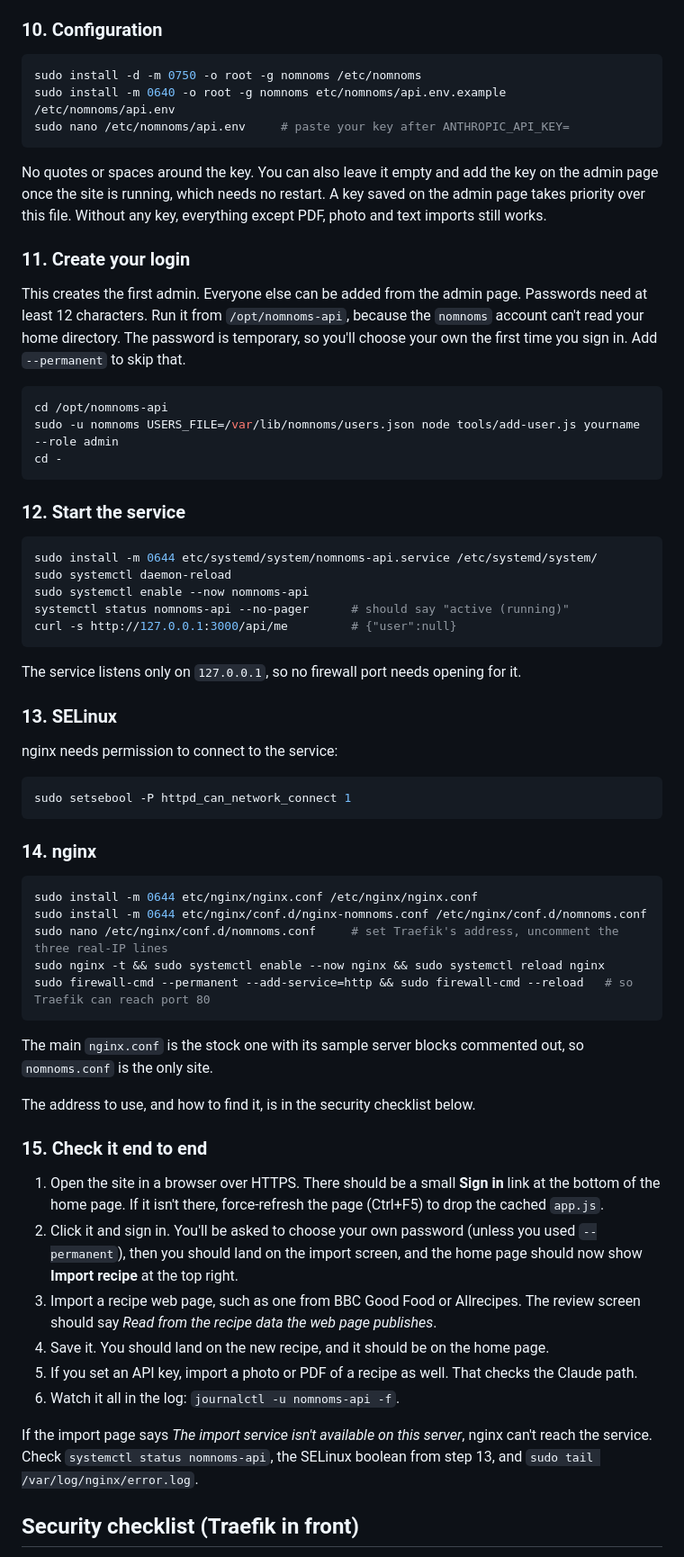
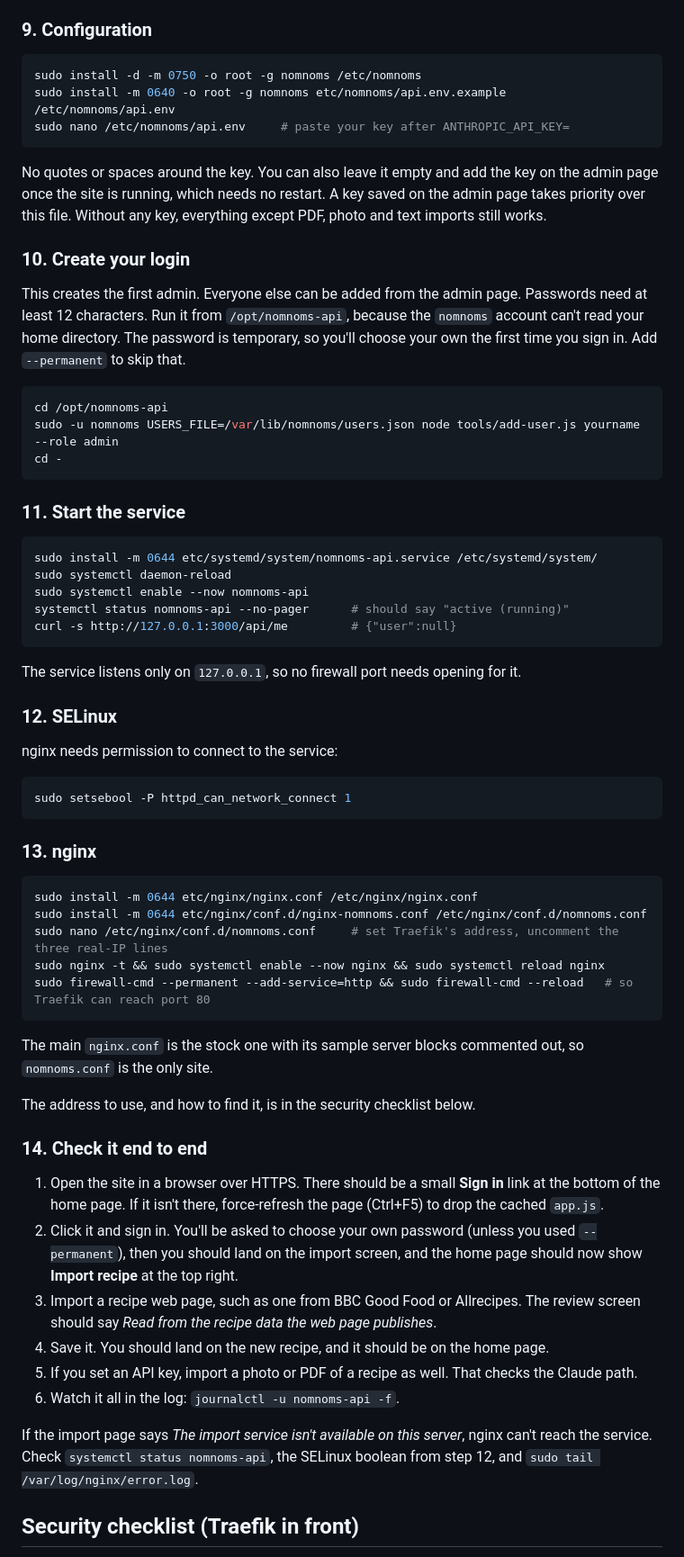
Before and after one commit to foshiee/nammet-recipe-website, a Markdown page: docs/install.md, the part around one of its changes. Shown at 90% size. GitHub-like rendering.

````diff
--- a/docs/install.md
+++ b/docs/install.md
@@ -175,7 +166,7 @@ If uploads still fail:
 - **Chroot:** if `recipeusr` is chrooted or limited to `internal-sftp` in `sshd_config`, the chroot directory must be root-owned and not writable, so uploads must go into a writable subfolder.
 - **Permissions:** `recipeusr` needs execute (`x`) on every parent folder. `/var/www/nomnoms` is `0755`, so this normally works.
 
-### 10. Configuration
+### 9. Configuration
 
 ```sh
 sudo install -d -m 0750 -o root -g nomnoms /etc/nomnoms
@@ -185,7 +176,7 @@ sudo nano /etc/nomnoms/api.env     # paste your key after ANTHROPIC_API_KEY=
 
 No quotes or spaces around the key. You can also leave it empty and add the key on the admin page once the site is running, which needs no restart. A key saved on the admin page takes priority over this file. Without any key, everything except PDF, photo and text imports still works.
 
-### 11. Create your login
+### 10. Create your login
 
 This creates the first admin. Everyone else can be added from the admin page. Passwords need at least 12 characters. Run it from `/opt/nomnoms-api`, because the `nomnoms` account can't read your home directory. The password is temporary, so you'll choose your own the first time you sign in. Add `--permanent` to skip that.
 
@@ -195,7 +186,7 @@ sudo -u nomnoms USERS_FILE=/var/lib/nomnoms/users.json node tools/add-user.js yo
 cd -
 ```
 
-### 12. Start the service
+### 11. Start the service
 
 ```sh
 sudo install -m 0644 etc/systemd/system/nomnoms-api.service /etc/systemd/system/
@@ -207,7 +198,7 @@ curl -s http://127.0.0.1:3000/api/me         # {"user":null}
 
 The service listens only on `127.0.0.1`, so no firewall port needs opening for it.
 
-### 13. SELinux
+### 12. SELinux
 
 nginx needs permission to connect to the service:
 
@@ -215,7 +206,7 @@ nginx needs permission to connect to the service:
 sudo setsebool -P httpd_can_network_connect 1
 ```
 
-### 14. nginx
+### 13. nginx
 
 ```sh
 sudo install -m 0644 etc/nginx/nginx.conf /etc/nginx/nginx.conf
@@ -229,7 +220,7 @@ The main `nginx.conf` is the stock one with its sample server blocks commented o
 
 The address to use, and how to find it, is in the security checklist below.
 
-### 15. Check it end to end
+### 14. Check it end to end
 
 1. Open the site in a browser over HTTPS. There should be a small **Sign in** link at the bottom of the home page. If it isn't there, force-refresh the page (Ctrl+F5) to drop the cached `app.js`.
 2. Click it and sign in. You'll be asked to choose your own password (unless you used `--permanent`), then you should land on the import screen, and the home page should now show **Import recipe** at the top right.
@@ -238,7 +229,7 @@ The address to use, and how to find it, is in the security checklist below.
 5. If you set an API key, import a photo or PDF of a recipe as well. That checks the Claude path.
 6. Watch it all in the log: `journalctl -u nomnoms-api -f`.
 
-If the import page says *The import service isn't available on this server*, nginx can't reach the service. Check `systemctl status nomnoms-api`, the SELinux boolean from step 13, and `sudo tail /var/log/nginx/error.log`.
+If the import page says *The import service isn't available on this server*, nginx can't reach the service. Check `systemctl status nomnoms-api`, the SELinux boolean from step 12, and `sudo tail /var/log/nginx/error.log`.
 
 ## Security checklist (Traefik in front)
 
````
Also changed, not shown: other parts of docs/install.md (+9 -18 lines).
